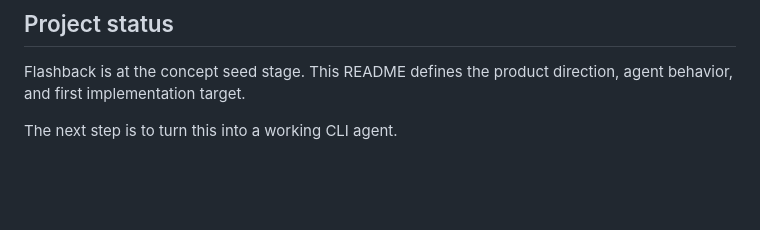
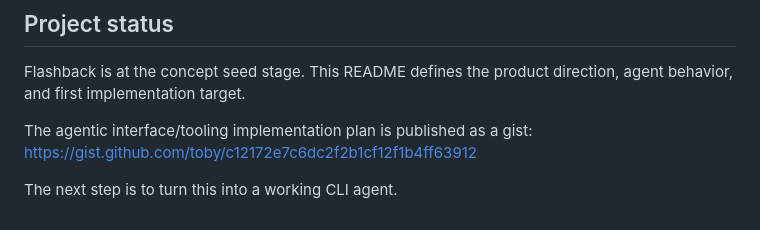
Before and after one commit to toby/flashback, a Markdown page: README.md, the part around the change. Rendered like a GitHub page; blank space fills up the shorter version.

Commit message:
Add agentic interface plan gist link
Co-authored-by: Copilot <223556219+Copilot@users.noreply.github.com>

```diff
--- a/README.md
+++ b/README.md
@@ -172,4 +172,6 @@ not just storage. It gives the interface a reason to feel alive.
 
 Flashback is at the concept seed stage. This README defines the product direction, agent behavior, and first implementation target.
 
+The agentic interface/tooling implementation plan is published as a gist: https://gist.github.com/toby/c12172e7c6dc2f2b1cf12f1b4ff63912
+
 The next step is to turn this into a working CLI agent.
```
